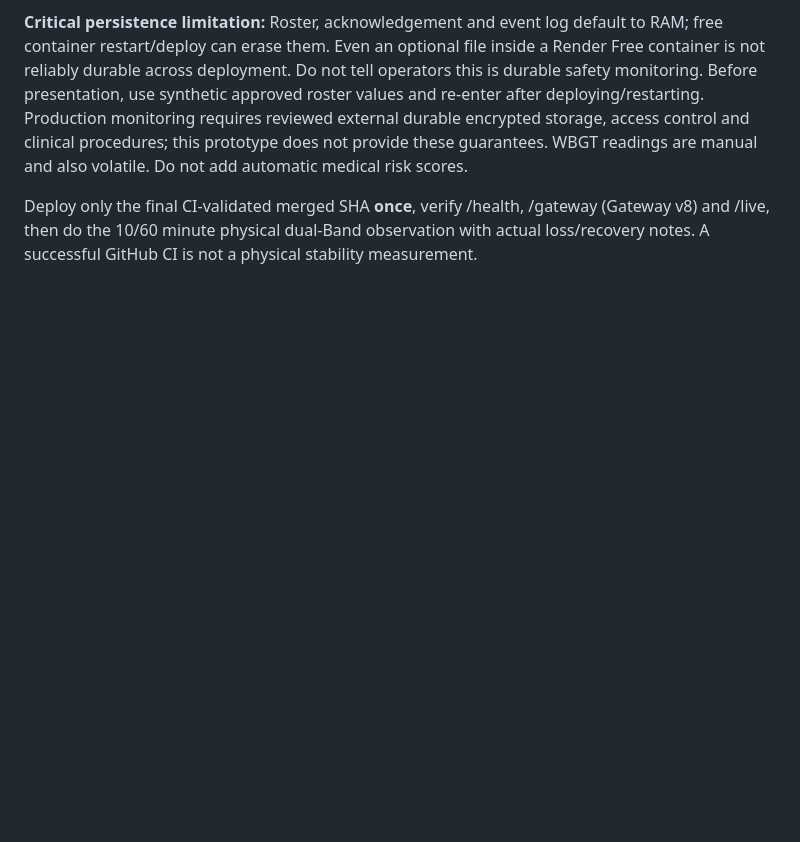
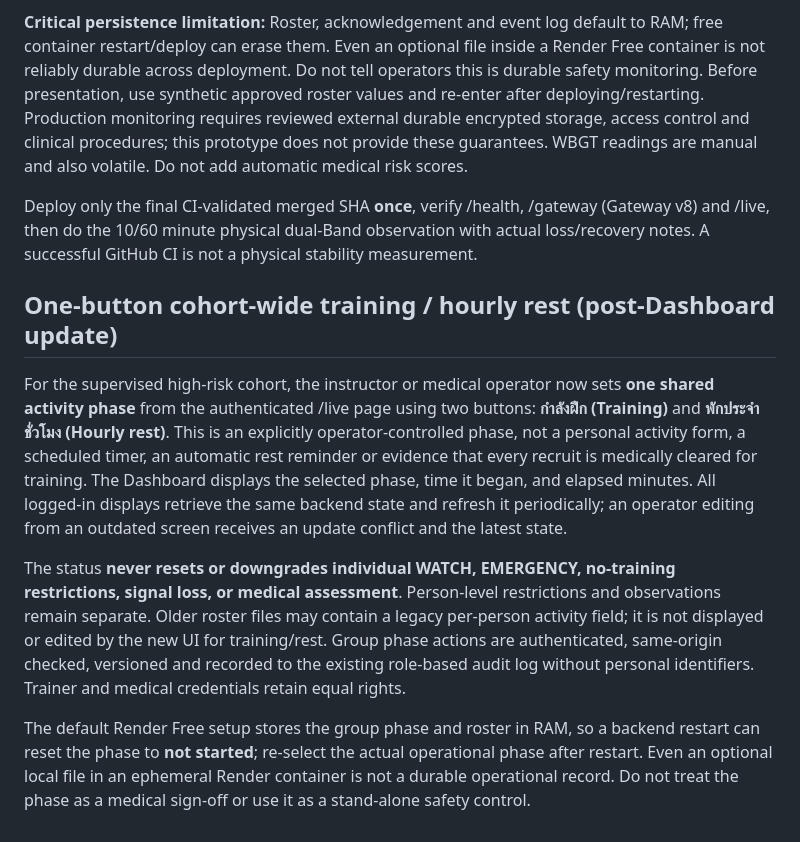
Before and after one commit to teeyaii/Recruit-Health-Monitor, a Markdown page: docs/COMMANDER_DEMO_CHECKLIST.md, the part around the change. Drawn GitHub-style; blank space fills up the shorter version.

Commit message:
docs: operator-controlled whole-group hourly rest versus individual risk escalation

```diff
--- a/docs/COMMANDER_DEMO_CHECKLIST.md
+++ b/docs/COMMANDER_DEMO_CHECKLIST.md
@@ -43,3 +43,11 @@ WATCH / EMERGENCY are operator-confirmed escalation/observation indicators, inde
 **Critical persistence limitation:** Roster, acknowledgement and event log default to RAM; free container restart/deploy can erase them. Even an optional file inside a Render Free container is not reliably durable across deployment. Do not tell operators this is durable safety monitoring. Before presentation, use synthetic approved roster values and re-enter after deploying/restarting. Production monitoring requires reviewed external durable encrypted storage, access control and clinical procedures; this prototype does not provide these guarantees. WBGT readings are manual and also volatile. Do not add automatic medical risk scores.
 
 Deploy only the final CI-validated merged SHA **once**, verify /health, /gateway (Gateway v8) and /live, then do the 10/60 minute physical dual-Band observation with actual loss/recovery notes. A successful GitHub CI is not a physical stability measurement.
+
+## One-button cohort-wide training / hourly rest (post-Dashboard update)
+
+For the supervised high-risk cohort, the instructor or medical operator now sets **one shared activity phase** from the authenticated /live page using two buttons: **กำลังฝึก (Training)** and **พักประจำชั่วโมง (Hourly rest)**. This is an explicitly operator-controlled phase, not a personal activity form, a scheduled timer, an automatic rest reminder or evidence that every recruit is medically cleared for training. The Dashboard displays the selected phase, time it began, and elapsed minutes. All logged-in displays retrieve the same backend state and refresh it periodically; an operator editing from an outdated screen receives an update conflict and the latest state.
+
+The status **never resets or downgrades individual WATCH, EMERGENCY, no-training restrictions, signal loss, or medical assessment**. Person-level restrictions and observations remain separate. Older roster files may contain a legacy per-person activity field; it is not displayed or edited by the new UI for training/rest. Group phase actions are authenticated, same-origin checked, versioned and recorded to the existing role-based audit log without personal identifiers. Trainer and medical credentials retain equal rights.
+
+The default Render Free setup stores the group phase and roster in RAM, so a backend restart can reset the phase to **not started**; re-select the actual operational phase after restart. Even an optional local file in an ephemeral Render container is not a durable operational record. Do not treat the phase as a medical sign-off or use it as a stand-alone safety control.
```
